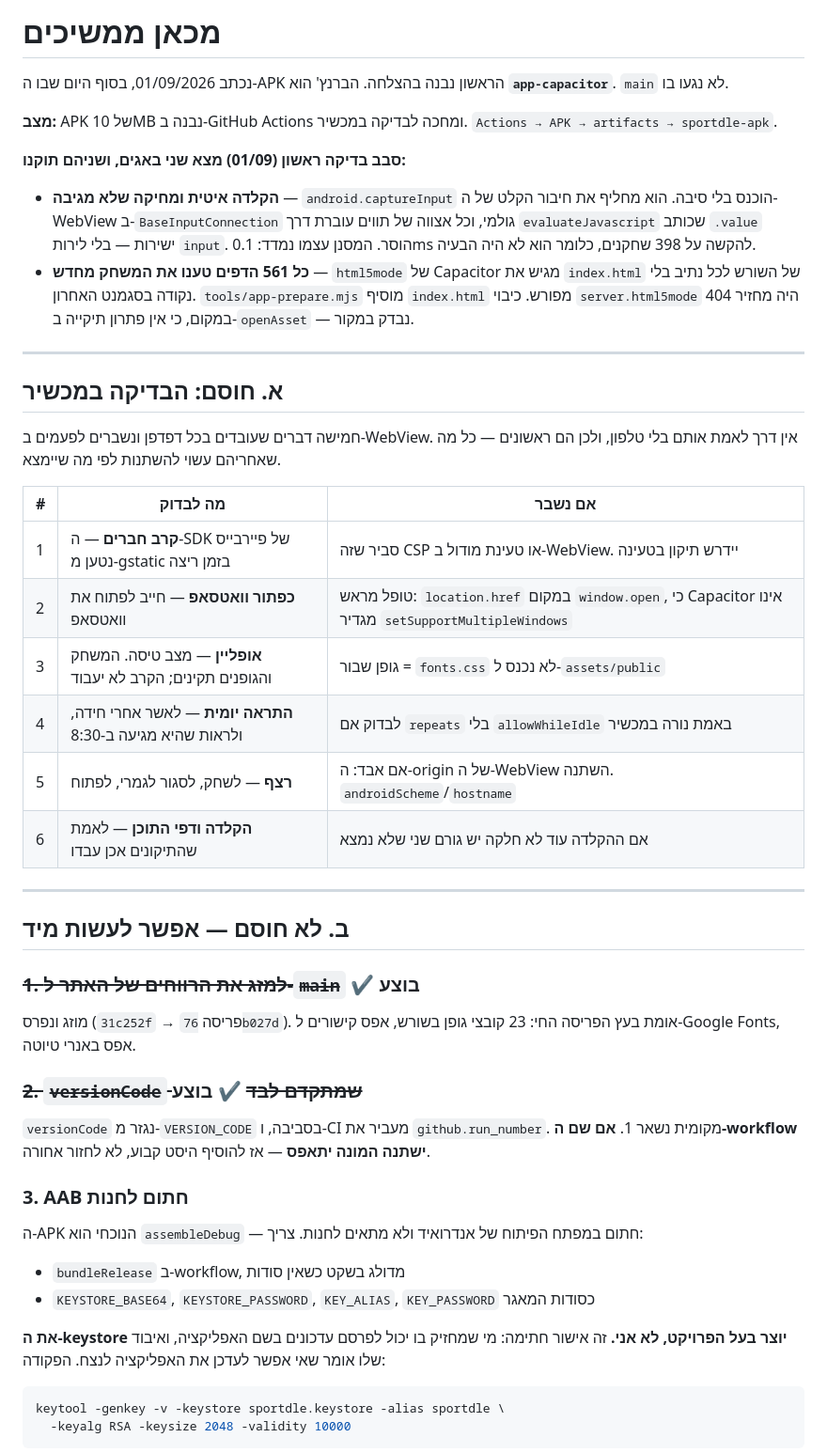
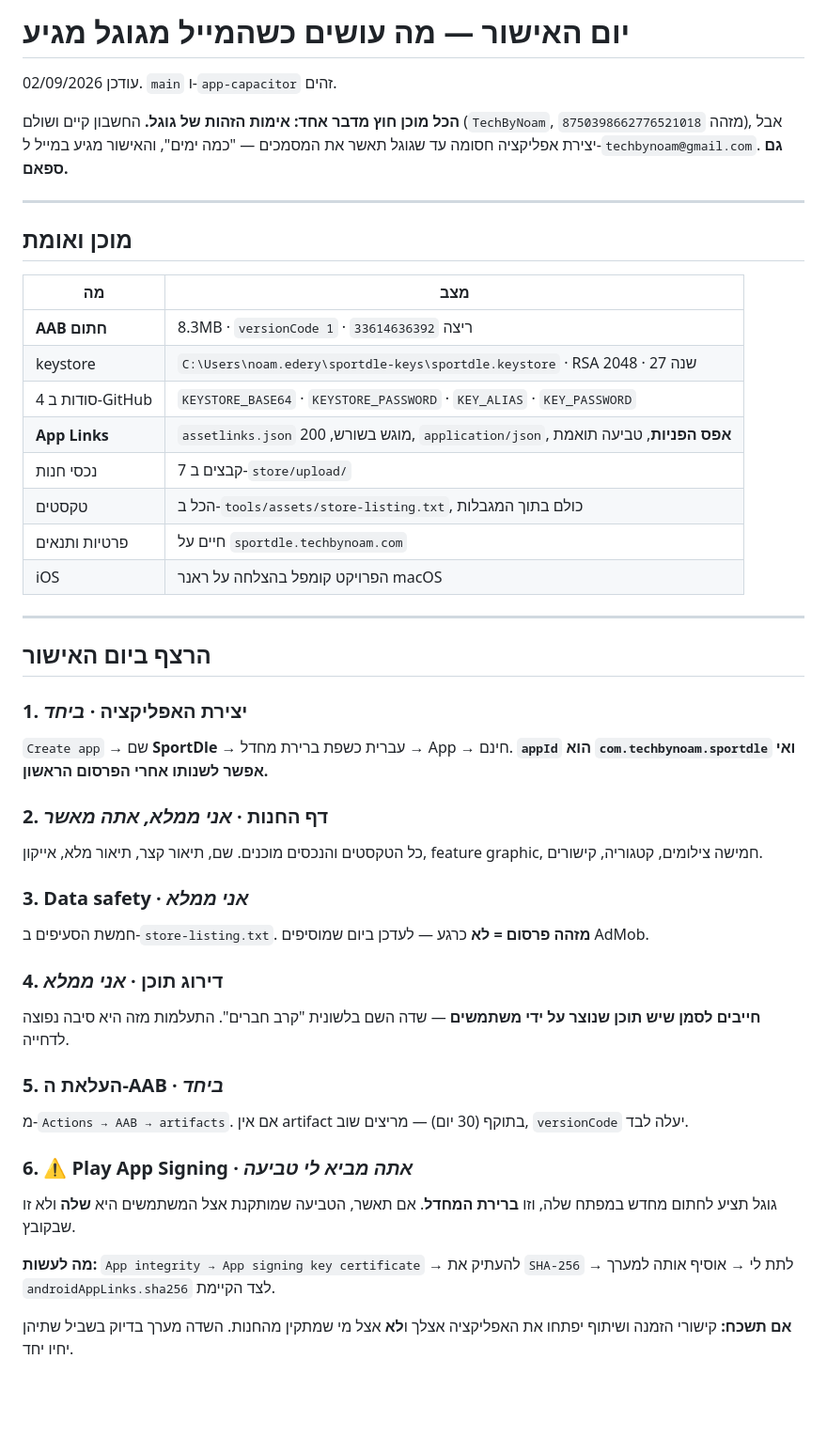
Before and after one commit to noamedery1/sportdle, a Markdown page: NEXT.md, the part around one of its changes. Shown at 94% size. GitHub-like rendering; blank space fills up the shorter version.

````diff
--- a/NEXT.md
+++ b/NEXT.md
@@ -1,69 +1,60 @@
-# מכאן ממשיכים
+# יום האישור — מה עושים כשהמייל מגוגל מגיע
 
-נכתב 01/09/2026, בסוף היום שבו ה-APK הראשון נבנה בהצלחה.
-הברנץ' הוא **`app-capacitor`**. `main` לא נגעו בו.
+עודכן 02/09/2026. `main` ו-`app-capacitor` זהים.
 
-**מצב:** APK של 10MB נבנה ב-GitHub Actions ומחכה לבדיקה במכשיר.
-`Actions → APK → artifacts → sportdle-apk`.
-
-**סבב בדיקה ראשון (01/09) מצא שני באגים, ושניהם תוקנו:**
-* **הקלדה איטית ומחיקה שלא מגיבה** — `android.captureInput` הוכנס
-  בלי סיבה. הוא מחליף את חיבור הקלט של ה-WebView ב-`BaseInputConnection`
-  גולמי, וכל אצווה של תווים עוברת דרך `evaluateJavascript` שכותב
-  `.value` ישירות — בלי לירות `input`. הוסר. המסנן עצמו נמדד:
-  0.1ms להקשה על 398 שחקנים, כלומר הוא לא היה הבעיה.
-* **כל 561 הדפים טענו את המשחק מחדש** — `html5mode` של Capacitor
-  מגיש את `index.html` של השורש לכל נתיב בלי נקודה בסגמנט האחרון.
-  `tools/app-prepare.mjs` מוסיף `index.html` מפורש. כיבוי
-  `server.html5mode` היה מחזיר 404 במקום, כי אין פתרון תיקייה
-  ב-`openAsset` — נבדק במקור.
+**הכל מוכן חוץ מדבר אחד: אימות הזהות של גוגל.** החשבון קיים ושולם
+(`TechByNoam`, מזהה `8750398662776521018`), אבל יצירת אפליקציה
+חסומה עד שגוגל תאשר את המסמכים — "כמה ימים", והאישור מגיע במייל
+ל-`techbynoam@gmail.com`. **גם ספאם.**
 
 ---
 
-## א. חוסם: הבדיקה במכשיר
+## מוכן ואומת
 
-חמישה דברים שעובדים בכל דפדפן ונשברים לפעמים ב-WebView. אין דרך
-לאמת אותם בלי טלפון, ולכן הם ראשונים — כל מה שאחריהם עשוי להשתנות
-לפי מה שיימצא.
-
-| # | מה לבדוק | אם נשבר |
-|---|---|---|
-| 1 | **קרב חברים** — ה-SDK של פיירבייס נטען מ-gstatic בזמן ריצה | סביר שזה CSP או טעינת מודול ב-WebView. יידרש תיקון בטעינה |
-| 2 | **כפתור וואטסאפ** — חייב לפתוח את וואטסאפ | טופל מראש: `location.href` במקום `window.open`, כי Capacitor אינו מגדיר `setSupportMultipleWindows` |
-| 3 | **אופליין** — מצב טיסה. המשחק והגופנים תקינים; הקרב לא יעבוד | גופן שבור = `fonts.css` לא נכנס ל-`assets/public` |
-| 4 | **התראה יומית** — לאשר אחרי חידה, ולראות שהיא מגיעה ב-8:30 | לבדוק אם `repeats` בלי `allowWhileIdle` באמת נורה במכשיר |
-| 5 | **רצף** — לשחק, לסגור לגמרי, לפתוח | אם אבד: ה-origin של ה-WebView השתנה. `androidScheme`/`hostname` |
-| 6 | **הקלדה ודפי התוכן** — לאמת שהתיקונים אכן עבדו | אם ההקלדה עוד לא חלקה יש גורם שני שלא נמצא |
+| מה | מצב |
+|---|---|
+| **AAB חתום** | 8.3MB · `versionCode 1` · ריצה `33614636392` |
+| keystore | `C:\Users\noam.edery\sportdle-keys\sportdle.keystore` · RSA 2048 · 27 שנה |
+| 4 סודות ב-GitHub | `KEYSTORE_BASE64` · `KEYSTORE_PASSWORD` · `KEY_ALIAS` · `KEY_PASSWORD` |
+| **App Links** | `assetlinks.json` מוגש בשורש, 200, `application/json`, **אפס הפניות**, טביעה תואמת |
+| נכסי חנות | 7 קבצים ב-`store/upload/` |
+| טקסטים | הכל ב-`tools/assets/store-listing.txt`, כולם בתוך המגבלות |
+| פרטיות ותנאים | חיים על `sportdle.techbynoam.com` |
+| iOS | הפרויקט קומפל בהצלחה על ראנר macOS |
 
 ---
 
-## ב. לא חוסם — אפשר לעשות מיד
+## הרצף ביום האישור
 
-### ~~1. למזג את הרווחים של האתר ל-`main`~~  ✔ בוצע
+### 1. יצירת האפליקציה  · *ביחד*
+`Create app` → שם **SportDle** → עברית כשפת ברירת מחדל → App →
+חינם. **`appId` הוא `com.techbynoam.sportdle` ואי אפשר לשנותו
+אחרי הפרסום הראשון.**
 
-מוזג ונפרס (`31c252f` → פריסה `76b027d`). אומת בעץ הפריסה החי:
-23 קובצי גופן בשורש, אפס קישורים ל-Google Fonts, אפס באנרי טיוטה.
+### 2. דף החנות  · *אני ממלא, אתה מאשר*
+כל הטקסטים והנכסים מוכנים. שם, תיאור קצר, תיאור מלא, אייקון,
+feature graphic, חמישה צילומים, קטגוריה, קישורים.
 
-### ~~2. `versionCode` שמתקדם לבד~~  ✔ בוצע
+### 3. Data safety  · *אני ממלא*
+חמשת הסעיפים ב-`store-listing.txt`. **מזהה פרסום = לא** כרגע —
+לעדכן ביום שמוסיפים AdMob.
 
-`versionCode` נגזר מ-`VERSION_CODE` בסביבה, ו-CI מעביר את
-`github.run_number`. מקומית נשאר 1. **אם שם ה-workflow ישתנה
-המונה יתאפס** — אז להוסיף היסט קבוע, לא לחזור אחורה.
+### 4. דירוג תוכן  · *אני ממלא*
+**חייבים לסמן שיש תוכן שנוצר על ידי משתמשים** — שדה השם בלשונית
+"קרב חברים". התעלמות מזה היא סיבה נפוצה לדחייה.
 
-### 3. AAB חתום לחנות
+### 5. העלאת ה-AAB  · *ביחד*
+מ-`Actions → AAB → artifacts`. אם אין artifact בתוקף (30 יום) —
+מריצים שוב, `versionCode` יעלה לבד.
 
-ה-APK הנוכחי הוא `assembleDebug` — חתום במפתח הפיתוח של אנדרואיד
-ולא מתאים לחנות. צריך:
-* `bundleRelease` ב-workflow, מדולג בשקט כשאין סודות
-* `KEYSTORE_BASE64`, `KEYSTORE_PASSWORD`, `KEY_ALIAS`, `KEY_PASSWORD`
-  כסודות המאגר
+### 6. ⚠ Play App Signing  · *אתה מביא לי טביעה*
+גוגל תציע לחתום מחדש במפתח שלה, וזו **ברירת המחדל**. אם תאשר,
+הטביעה שמותקנת אצל המשתמשים היא **שלה** ולא זו שבקובץ.
 
-**את ה-keystore יוצר בעל הפרויקט, לא אני.** זה אישור חתימה: מי
-שמחזיק בו יכול לפרסם עדכונים בשם האפליקציה, ואיבוד שלו אומר
-שאי אפשר לעדכן את האפליקציה לנצח. הפקודה:
+**מה לעשות:** `App integrity → App signing key certificate` →
+להעתיק את `SHA-256` → לתת לי → אוסיף אותה למערך
+`androidAppLinks.sha256` לצד הקיימת.
 
-```bash
-keytool -genkey -v -keystore sportdle.keystore -alias sportdle \
-  -keyalg RSA -keysize 2048 -validity 10000
-```
+**אם תשכח:** קישורי הזמנה ושיתוף יפתחו את האפליקציה אצלך ו**לא**
+אצל מי שמתקין מהחנות. השדה מערך בדיוק בשביל שתיהן יחיו יחד.
 
````
Also changed, not shown: other parts of NEXT.md (+45 -75 lines).
